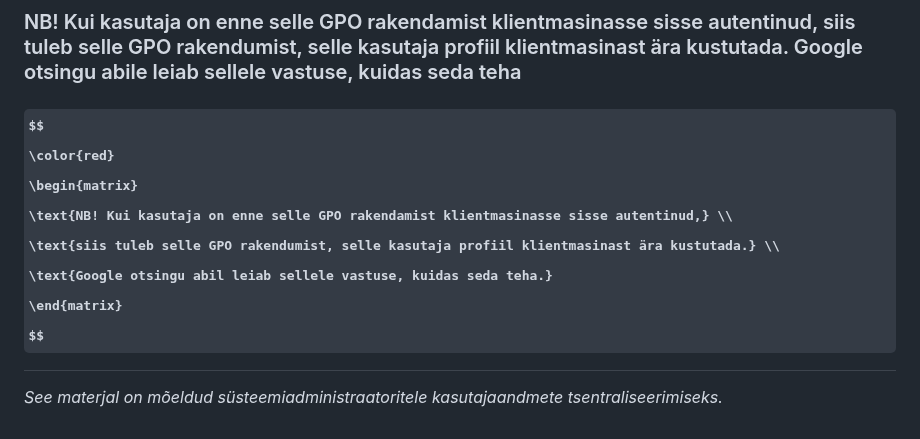
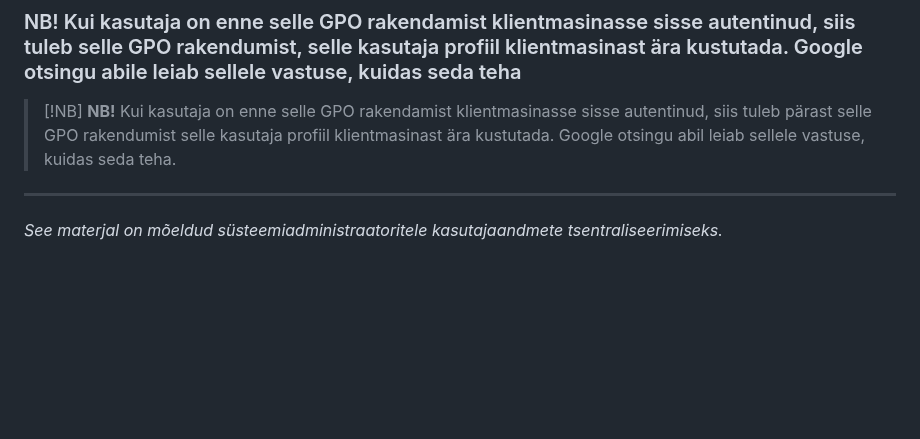
Before and after one commit to valdonolvak/Windows-serveri-haldus, a Markdown page: Kasutajate kaustade ymbersuunamine võrgukettale.md, the part around the change. GitHub-like rendering; some formulas as TeX source; blank space fills up the shorter version.

```diff
--- a/Kasutajate kaustade ymbersuunamine võrgukettale.md
+++ b/Kasutajate kaustade ymbersuunamine võrgukettale.md
@@ -114,14 +114,8 @@ Olulised valikud **Settings** saki all:
 
 ### NB! Kui kasutaja on enne selle GPO rakendamist klientmasinasse sisse autentinud, siis tuleb selle GPO rakendumist, selle kasutaja profiil klientmasinast ära kustutada. Google otsingu abile leiab sellele vastuse, kuidas seda teha ###
 
-$$
-\color{red}
-\begin{matrix}
-\text{NB! Kui kasutaja on enne selle GPO rakendamist klientmasinasse sisse autentinud,} \\
-\text{siis tuleb selle GPO rakendumist, selle kasutaja profiil klientmasinast ära kustutada.} \\
-\text{Google otsingu abil leiab sellele vastuse, kuidas seda teha.}
-\end{matrix}
-$$
+> [!NB]
+> **NB!** Kui kasutaja on enne selle GPO rakendamist klientmasinasse sisse autentinud, siis tuleb pärast selle GPO rakendumist selle kasutaja profiil klientmasinast ära kustutada. Google otsingu abil leiab sellele vastuse, kuidas seda teha.
 ---
 
 *See materjal on mõeldud süsteemiadministraatoritele kasutajaandmete tsentraliseerimiseks.*
```
